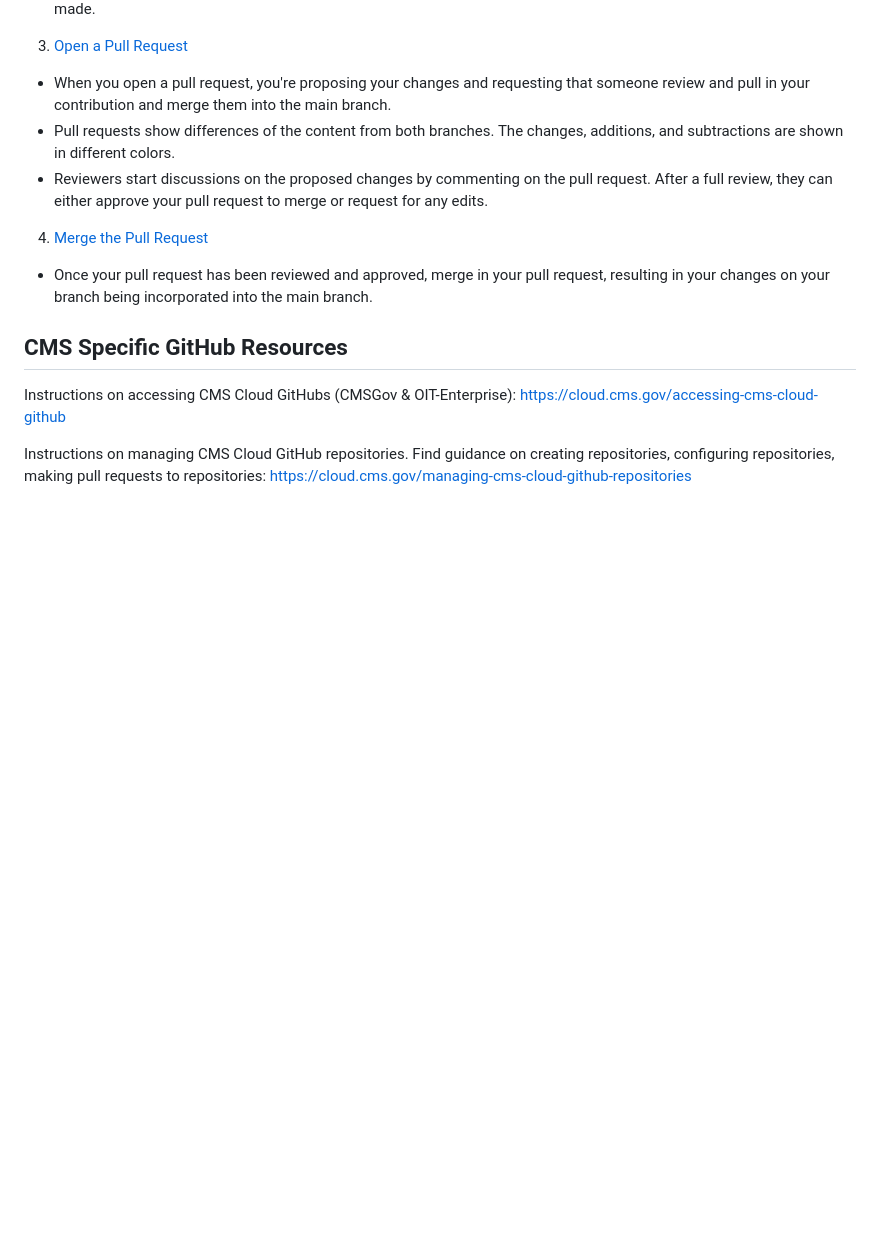
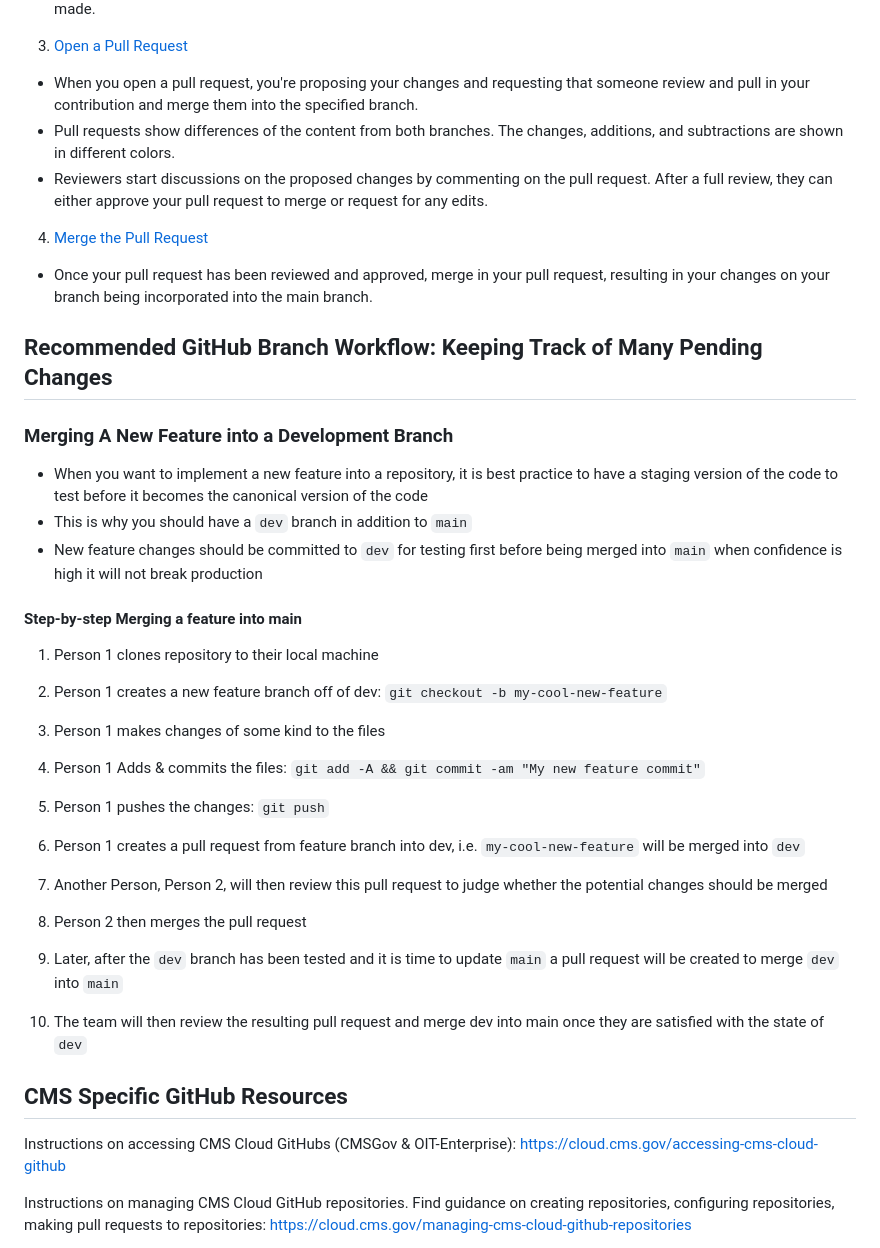
Before and after one commit to DSACMS/ospo-guide, a Markdown page: resources/github101.md, the part around the change. GitHub-like rendering; blank space fills up the shorter version.

```diff
--- a/resources/github101.md
+++ b/resources/github101.md
@@ -56,12 +56,41 @@ A bookmark or display of appreciation for a repository. Stars are a manual way t
 - When you create a commit, write a commit message, which is a description explaining why a particular change was made.
 
 3. [Open a Pull Request](https://docs.github.com/en/get-started/start-your-journey/hello-world#opening-a-pull-request)
-- When you open a pull request, you're proposing your changes and requesting that someone review and pull in your contribution and merge them into the main branch.
+- When you open a pull request, you're proposing your changes and requesting that someone review and pull in your contribution and merge them into the specified branch.
 - Pull requests show differences of the content from both branches. The changes, additions, and subtractions are shown in different colors.
 - Reviewers start discussions on the proposed changes by commenting on the pull request. After a full review, they can either approve your pull request to merge or request for any edits.
 
 4. [Merge the Pull Request](https://docs.github.com/en/get-started/start-your-journey/hello-world#merging-your-pull-request)
 - Once your pull request has been reviewed and approved, merge in your pull request, resulting in your changes on your branch being incorporated into the main branch.
+
+## Recommended GitHub Branch Workflow: Keeping Track of Many Pending Changes
+
+### Merging A New Feature into a Development Branch
+- When you want to implement a new feature into a repository, it is best practice to have a staging version of the code to test before it becomes the canonical version of the code
+- This is why you should have a `dev` branch in addition to `main`
+- New feature changes should be committed to `dev` for testing first before being merged into `main` when confidence is high it will not break production
+
+#### Step-by-step Merging a feature into main
+
+1. Person 1 clones repository to their local machine
+
+2. Person 1 creates a new feature branch off of dev: `git checkout -b my-cool-new-feature`
+
+3. Person 1 makes changes of some kind to the files
+
+5. Person 1 Adds & commits the files: `git add -A && git commit -am "My new feature commit"`
+
+6. Person 1 pushes the changes: `git push`
+
+7. Person 1 creates a pull request from feature branch into dev, i.e. `my-cool-new-feature` will be merged into `dev`
+
+8. Another Person, Person 2, will then review this pull request to judge whether the potential changes should be merged
+
+9. Person 2 then merges the pull request
+
+10. Later, after the `dev` branch has been tested and it is time to update `main` a pull request will be created to merge `dev` into `main`
+
+11. The team will then review the resulting pull request and merge dev into main once they are satisfied with the state of `dev`
 
 ## CMS Specific GitHub Resources
 
```
